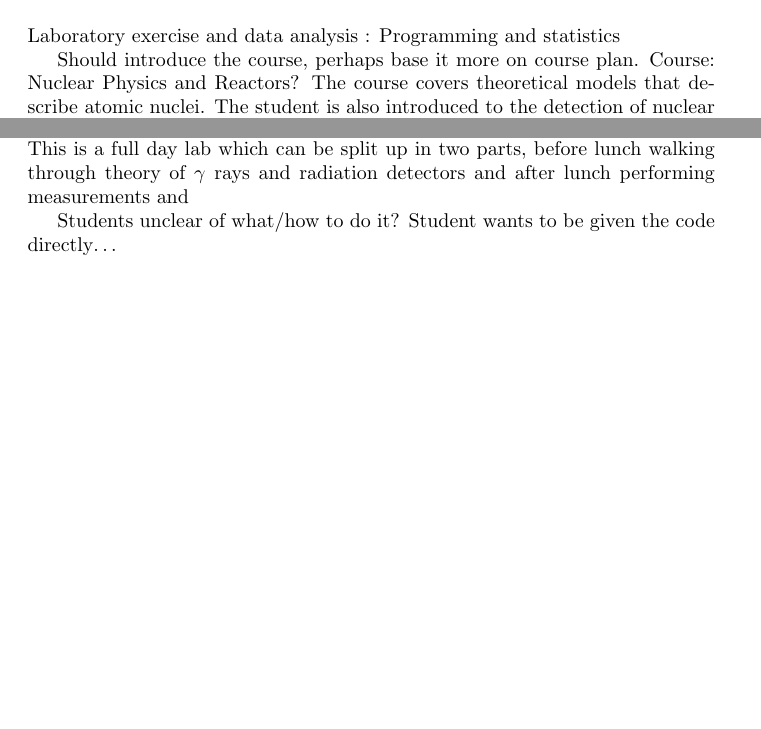
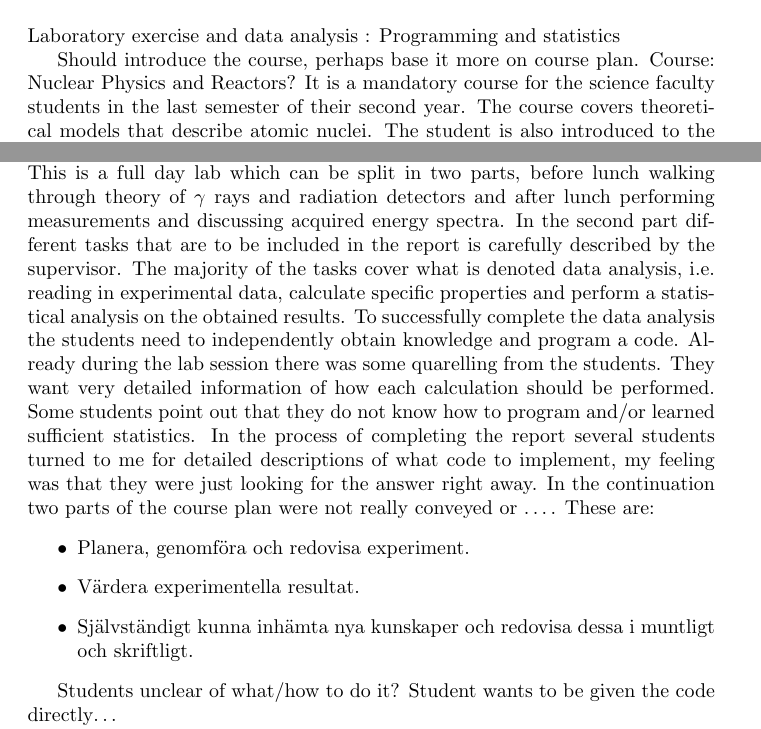
Before and after one commit to ASamarkRoth/Pedagogy, a LaTeX document (reflektionsuppgift/main.tex): two parts of the page before the commit and two parts of page 1 of 2 after it, joined at a grey line, cut so that both start at the same text, the shorter picture padded with empty space. Compiled offline with pdfLaTeX.

Commit message:
Added more description text for reflektionsuppgift.

```diff
--- a/reflektionsuppgift/main.tex
+++ b/reflektionsuppgift/main.tex
@@ -25,11 +25,26 @@ Laboratory exercise and data analysis : Programming and statistics
 
 Should introduce the course, perhaps base it more on course plan.
 Course: Nuclear Physics and Reactors?
+It is a mandatory course for the science faculty students in the last semester of their second year.
 The course covers theoretical models that describe atomic nuclei.
 The student is also introduced to the detection of nuclear radiation and the experimental part of the field \ref{web:course}.
 
 I was supervising a laboratory exercise in the course, called $\gamma$-spectroscopy.
-This is a full day lab which can be split up in two parts, before lunch walking through theory of $\gamma$ rays and radiation detectors and after lunch performing measurements and
+This is a full day lab which can be split in two parts, before lunch walking through theory of $\gamma$ rays and radiation detectors and after lunch performing measurements and discussing acquired energy spectra.
+In the second part different tasks that are to be included in the report is carefully described by the supervisor.
+The majority of the tasks cover what is denoted data analysis, i.e. reading in experimental data, calculate specific properties and perform a statistical analysis on the obtained results.
+To successfully complete the data analysis the students need to independently obtain knowledge and program a code.
+Already during the lab session there was some quarelling from the students.
+They want very detailed information of how each calculation should be performed.
+Some students point out that they do not know how to program and/or learned sufficient statistics.
+In the process of completing the report several students turned to me for detailed descriptions of what code to implement, my feeling was that they were just looking for the answer right away.
+In the continuation two parts of the course plan were not really conveyed or \dots. These are:
+\begin{itemize}
+  \item Planera, genomföra och redovisa experiment.
+  \item Värdera experimentella resultat.
+  \item Självständigt kunna inhämta nya kunskaper och redovisa dessa i muntligt och
+    skriftligt.
+\end{itemize}
 
 
 Students unclear of what/how to do it? Student wants to be given the code directly\dots
```
Also changed, not shown: reflektionsuppgift/main.pdf, reflektionsuppgift/main.tex (1 more changed lines), 2 other files.
